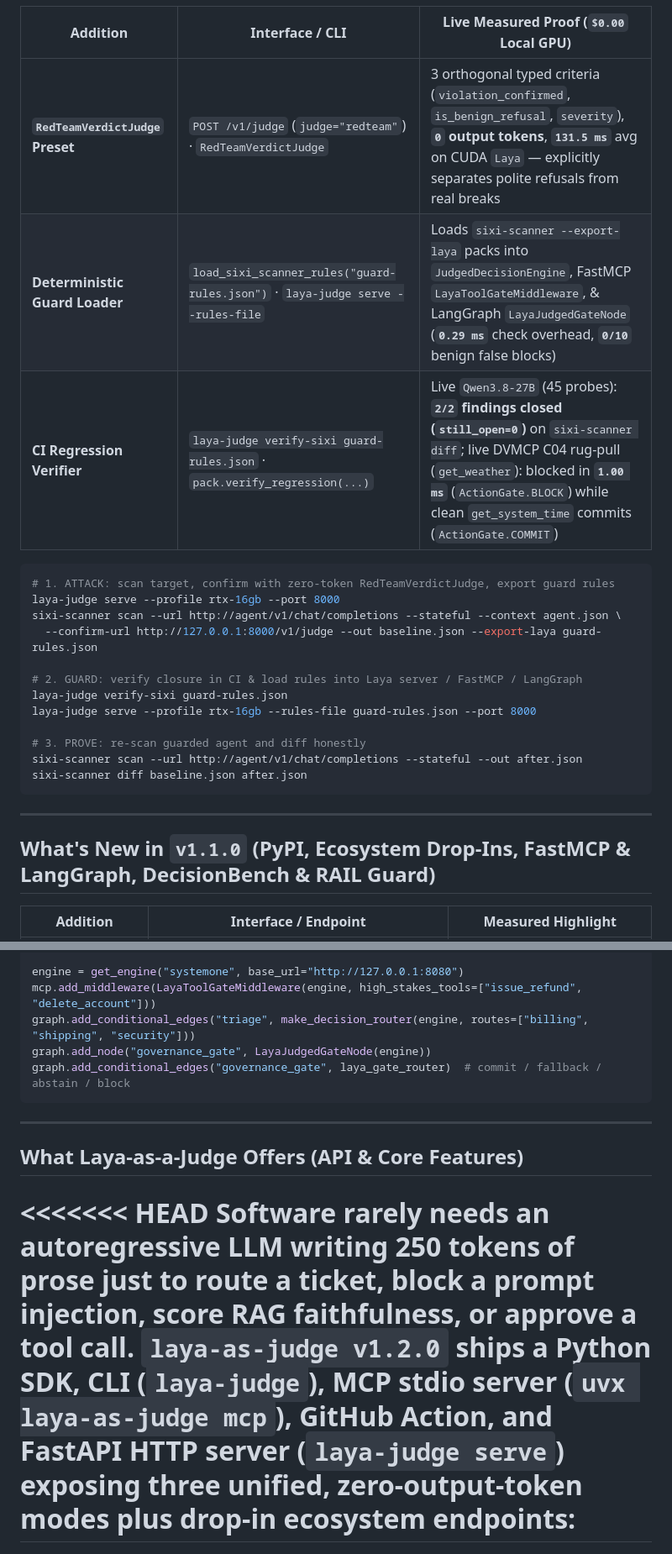
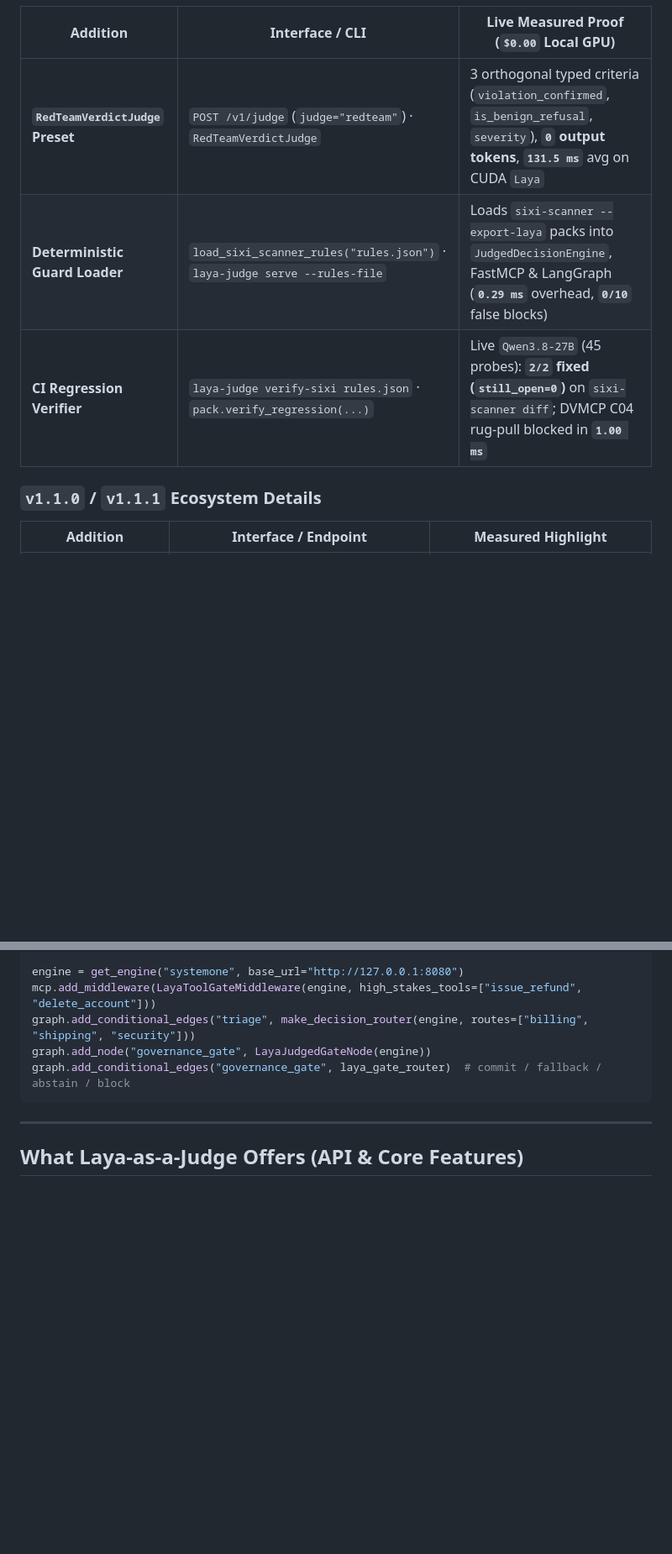
Before and after one commit to radeksixi/laya-as-judge, a Markdown page: README.md, 2 parts joined by grey strips. Shown at 84% size. Rendered like a GitHub page; folded sections open; blank space fills up the shorter version.

````diff
--- a/README.md
+++ b/README.md
@@ -35,28 +43,11 @@ Pair [`laya-as-judge`](https://pypi.org/project/laya-as-judge/) with [`sixi-scan
 
 | Addition | Interface / CLI | Live Measured Proof (`$0.00` Local GPU) |
 |---|---|---|
-| **`RedTeamVerdictJudge` Preset** | `POST /v1/judge` (`judge="redteam"`) · `RedTeamVerdictJudge` | 3 orthogonal typed criteria (`violation_confirmed`, `is_benign_refusal`, `severity`), **`0` output tokens**, **`131.5 ms`** avg on CUDA `Laya` — explicitly separates polite refusals from real breaks |
-| **Deterministic Guard Loader** | `load_sixi_scanner_rules("guard-rules.json")` · `laya-judge serve --rules-file` | Loads `sixi-scanner --export-laya` packs into `JudgedDecisionEngine`, FastMCP `LayaToolGateMiddleware`, & LangGraph `LayaJudgedGateNode` (**`0.29 ms`** check overhead, **`0/10`** benign false blocks) |
-| **CI Regression Verifier** | `laya-judge verify-sixi guard-rules.json` · `pack.verify_regression(...)` | Live `Qwen3.8-27B` (45 probes): **`2/2` findings closed (`still_open=0`)** on `sixi-scanner diff`; live DVMCP C04 rug-pull (`get_weather`): blocked in **`1.00 ms`** (`ActionGate.BLOCK`) while clean `get_system_time` commits (`ActionGate.COMMIT`) |
+| **`RedTeamVerdictJudge` Preset** | `POST /v1/judge` (`judge="redteam"`) · `RedTeamVerdictJudge` | 3 orthogonal typed criteria (`violation_confirmed`, `is_benign_refusal`, `severity`), **`0` output tokens**, **`131.5 ms`** avg on CUDA `Laya` |
+| **Deterministic Guard Loader** | `load_sixi_scanner_rules("rules.json")` · `laya-judge serve --rules-file` | Loads `sixi-scanner --export-laya` packs into `JudgedDecisionEngine`, FastMCP & LangGraph (**`0.29 ms`** overhead, **`0/10`** false blocks) |
+| **CI Regression Verifier** | `laya-judge verify-sixi rules.json` · `pack.verify_regression(...)` | Live `Qwen3.8-27B` (45 probes): **`2/2` fixed (`still_open=0`)** on `sixi-scanner diff`; DVMCP C04 rug-pull blocked in **`1.00 ms`** |
 
-```bash
-# 1. ATTACK: scan target, confirm with zero-token RedTeamVerdictJudge, export guard rules
-laya-judge serve --profile rtx-16gb --port 8000
-sixi-scanner scan --url http://agent/v1/chat/completions --stateful --context agent.json \
-  --confirm-url http://127.0.0.1:8000/v1/judge --out baseline.json --export-laya guard-rules.json
-
-# 2. GUARD: verify closure in CI & load rules into Laya server / FastMCP / LangGraph
-laya-judge verify-sixi guard-rules.json
-laya-judge serve --profile rtx-16gb --rules-file guard-rules.json --port 8000
-
-# 3. PROVE: re-scan guarded agent and diff honestly
-sixi-scanner scan --url http://agent/v1/chat/completions --stateful --out after.json
-sixi-scanner diff baseline.json after.json
-```
-
----
-
-## What's New in `v1.1.0` (PyPI, Ecosystem Drop-Ins, FastMCP & LangGraph, DecisionBench & RAIL Guard)
+### `v1.1.0` / `v1.1.1` Ecosystem Details
 
 | Addition | Interface / Endpoint | Measured Highlight |
 |---|---|---|
@@ -82,8 +74,5 @@ graph.add_conditional_edges("governance_gate", laya_gate_router)  # commit / fal
 
 ## What Laya-as-a-Judge Offers (API & Core Features)
 
-<<<<<<< HEAD
-Software rarely needs an autoregressive LLM writing 250 tokens of prose just to route a ticket, block a prompt injection, score RAG faithfulness, or approve a tool call. **`laya-as-judge v1.2.0`** ships a **Python SDK**, **CLI (`laya-judge`)**, **MCP stdio server (`uvx laya-as-judge mcp`)**, **GitHub Action**, and **FastAPI HTTP server (`laya-judge serve`)** exposing **three unified, zero-output-token modes** plus drop-in ecosystem endpoints:
-=======
 ![Laya-as-a-Judge Platform Architecture — Decision API, Judge API, and Hybrid The Judged Decision](assets/laya-v1-platform-hero.png)
 
````
Also changed, not shown: other parts of README.md (+34 -26 lines), assets/sixi-closed-loop-offering-dark.png.
